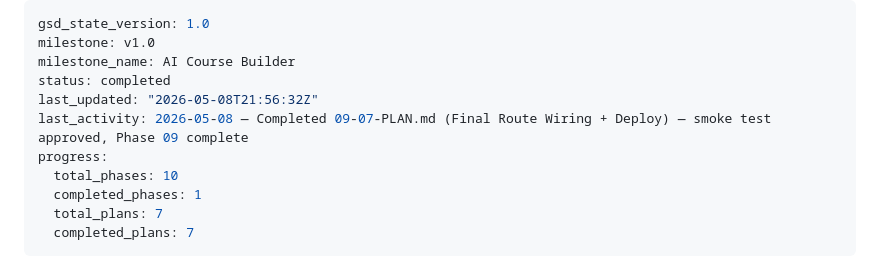
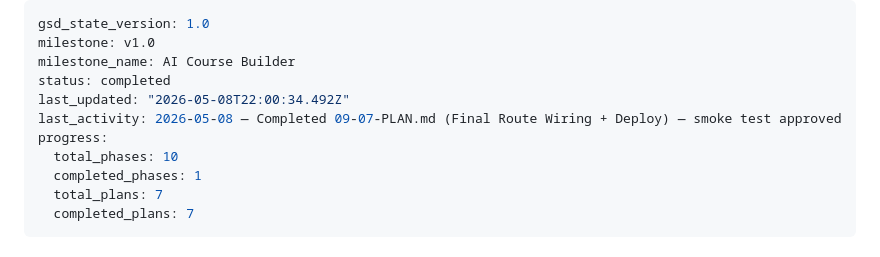
Before and after one commit to gadgetlabsuk-a11y/LMS-portal, a Markdown page: .planning/STATE.md, the part around the change. Drawn GitHub-style.

```diff
--- a/.planning/STATE.md
+++ b/.planning/STATE.md
@@ -3,8 +3,8 @@ gsd_state_version: 1.0
 milestone: v1.0
 milestone_name: AI Course Builder
 status: completed
-last_updated: "2026-05-08T21:56:32Z"
-last_activity: 2026-05-08 — Completed 09-07-PLAN.md (Final Route Wiring + Deploy) — smoke test approved, Phase 09 complete
+last_updated: "2026-05-08T22:00:34.492Z"
+last_activity: 2026-05-08 — Completed 09-07-PLAN.md (Final Route Wiring + Deploy) — smoke test approved
 progress:
   total_phases: 10
   completed_phases: 1
```
Also changed, not shown: .planning/ROADMAP.md (+1 -1 lines), 1 other file.
